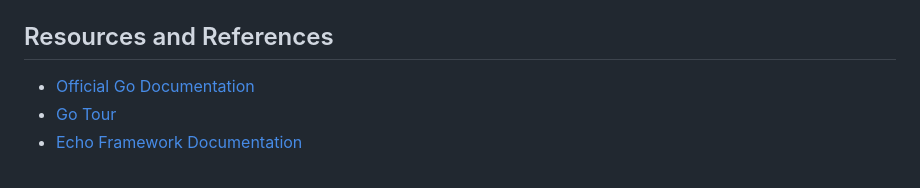
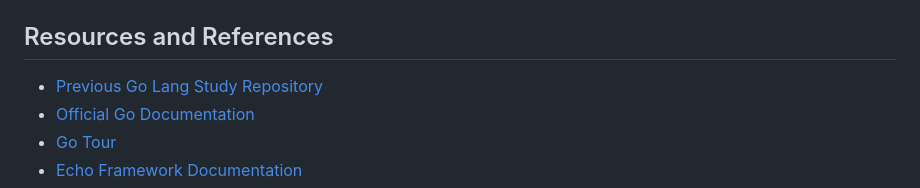
Before and after one commit to iTasks/web-study, a Markdown page: go/README.md, the part around the change. Drawn GitHub-style.

Commit message:
Add link to previous Go Lang Study repository in go/README.md
Co-authored-by: smaruf <10070242+smaruf@users.noreply.github.com>

```diff
--- a/go/README.md
+++ b/go/README.md
@@ -156,6 +156,7 @@ go/
 
 ## Resources and References
 
+- [Previous Go Lang Study Repository](https://github.com/smaruf/go-lang-study)
 - [Official Go Documentation](https://golang.org/doc/)
 - [Go Tour](https://tour.golang.org/)
 - [Echo Framework Documentation](https://echo.labstack.com/)
```
